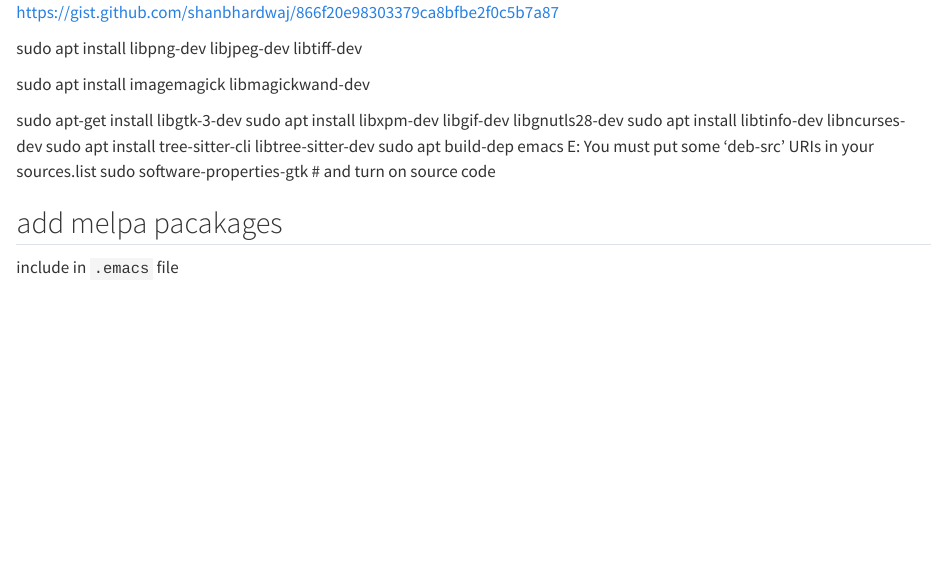
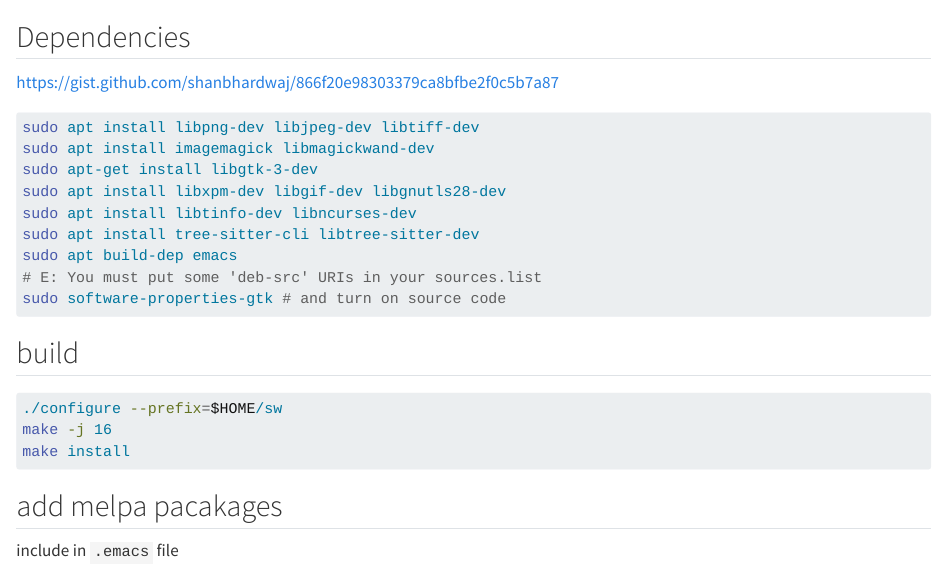
Before and after one commit to anielsen001/emacs-config, a Quarto document (ubuntu_24.04_emacs30.qmd): the page in a window 1100 px wide, from its top. Rendered offline with R 4.5, knitr and Pandoc in place of Quarto, with nearby package versions.

Commit message:
Update ubuntu_24.04_emacs30.qmd
added build info

````diff
--- a/ubuntu_24.04_emacs30.qmd
+++ b/ubuntu_24.04_emacs30.qmd
@@ -1,18 +1,26 @@
+## Dependencies
+
 https://gist.github.com/shanbhardwaj/866f20e98303379ca8bfbe2f0c5b7a87
 
+```bash
 sudo apt install libpng-dev libjpeg-dev libtiff-dev
-
 sudo apt install imagemagick libmagickwand-dev
-
-
-
 sudo apt-get install libgtk-3-dev
 sudo apt install libxpm-dev libgif-dev libgnutls28-dev
 sudo apt install libtinfo-dev libncurses-dev
 sudo apt install tree-sitter-cli libtree-sitter-dev
 sudo apt build-dep emacs
-E: You must put some 'deb-src' URIs in your sources.list
+# E: You must put some 'deb-src' URIs in your sources.list
 sudo software-properties-gtk # and turn on source code
+```
+
+## build
+
+```bash
+./configure --prefix=$HOME/sw
+make -j 16
+make install
+```
 
 ## add melpa pacakages
 
````
Also changed, not shown: ubuntu_24.04_emacs30.qmd (1 more changed lines).
